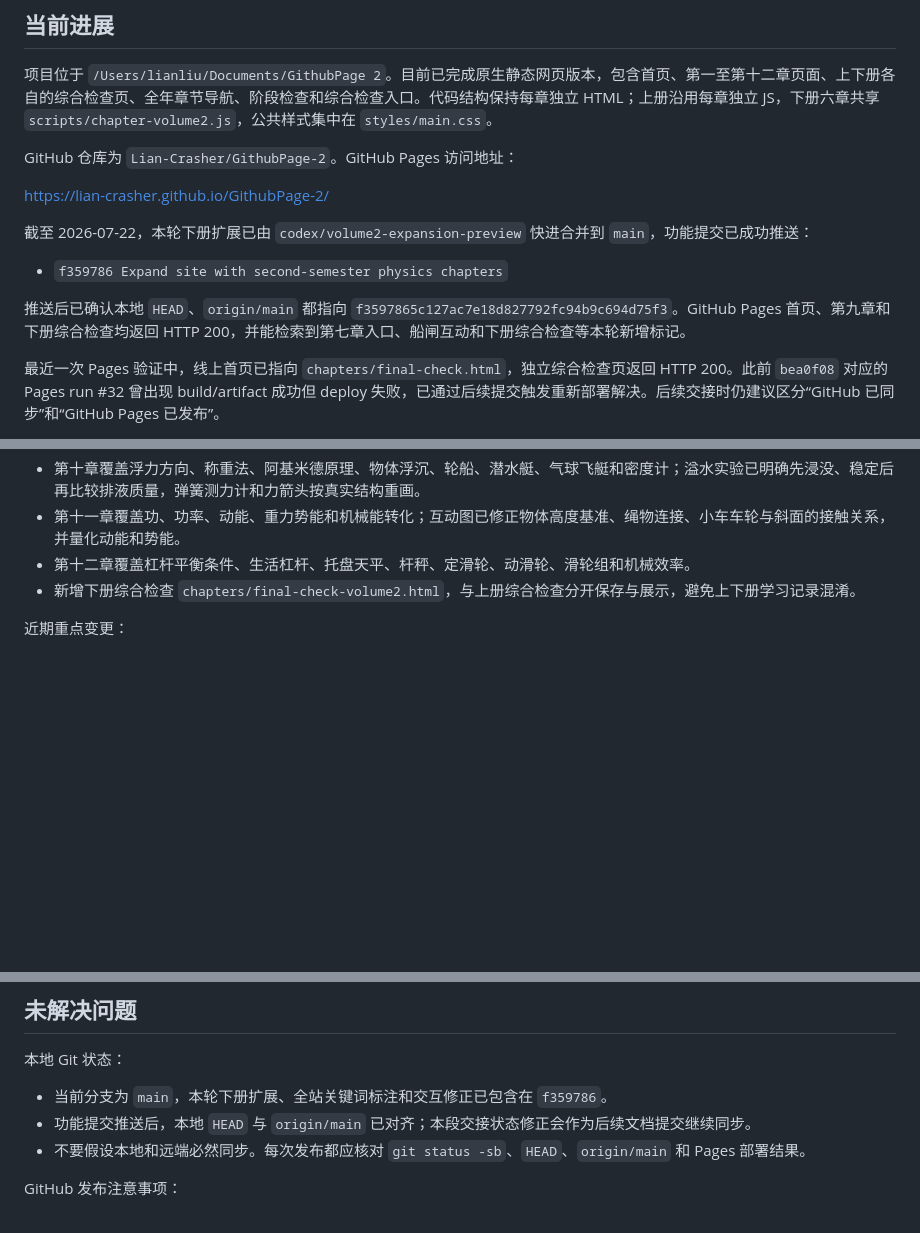
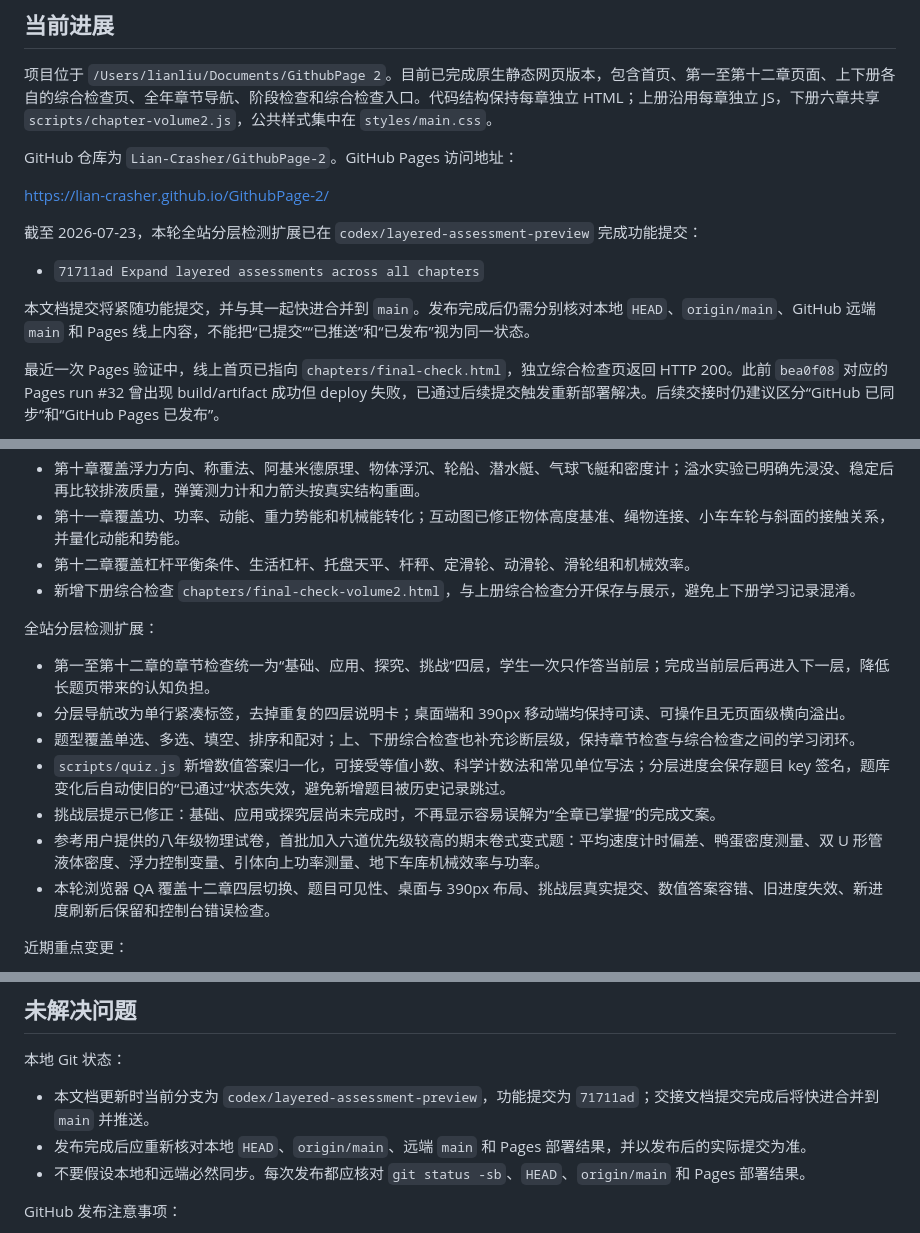
Before and after one commit to Lian-Crasher/GithubPage-2, a Markdown page: PROJECT_HANDOFF.md, 3 parts joined by grey strips. Drawn GitHub-style; blank space fills up the shorter version.

Commit message:
Update handoff for layered assessment release

```diff
--- a/PROJECT_HANDOFF.md
+++ b/PROJECT_HANDOFF.md
@@ -14,11 +14,11 @@ GitHub 仓库为 `Lian-Crasher/GithubPage-2`。GitHub Pages 访问地址：
 
 https://lian-crasher.github.io/GithubPage-2/
 
-截至 2026-07-22，本轮下册扩展已由 `codex/volume2-expansion-preview` 快进合并到 `main`，功能提交已成功推送：
+截至 2026-07-23，本轮全站分层检测扩展已在 `codex/layered-assessment-preview` 完成功能提交：
 
-- `f359786 Expand site with second-semester physics chapters`
+- `71711ad Expand layered assessments across all chapters`
 
-推送后已确认本地 `HEAD`、`origin/main` 都指向 `f3597865c127ac7e18d827792fc94b9c694d75f3`。GitHub Pages 首页、第九章和下册综合检查均返回 HTTP 200，并能检索到第七章入口、船闸互动和下册综合检查等本轮新增标记。
+本文档提交将紧随功能提交，并与其一起快进合并到 `main`。发布完成后仍需分别核对本地 `HEAD`、`origin/main`、GitHub 远端 `main` 和 Pages 线上内容，不能把“已提交”“已推送”和“已发布”视为同一状态。
 
 最近一次 Pages 验证中，线上首页已指向 `chapters/final-check.html`，独立综合检查页返回 HTTP 200。此前 `bea0f08` 对应的 Pages run #32 曾出现 build/artifact 成功但 deploy 失败，已通过后续提交触发重新部署解决。后续交接时仍建议区分“GitHub 已同步”和“GitHub Pages 已发布”。
 
@@ -86,6 +86,16 @@ https://lian-crasher.github.io/GithubPage-2/
 - 第十二章覆盖杠杆平衡条件、生活杠杆、托盘天平、杆秤、定滑轮、动滑轮、滑轮组和机械效率。
 - 新增下册综合检查 `chapters/final-check-volume2.html`，与上册综合检查分开保存与展示，避免上下册学习记录混淆。
 
+全站分层检测扩展：
+
+- 第一至第十二章的章节检查统一为“基础、应用、探究、挑战”四层，学生一次只作答当前层；完成当前层后再进入下一层，降低长题页带来的认知负担。
+- 分层导航改为单行紧凑标签，去掉重复的四层说明卡；桌面端和 390px 移动端均保持可读、可操作且无页面级横向溢出。
+- 题型覆盖单选、多选、填空、排序和配对；上、下册综合检查也补充诊断层级，保持章节检查与综合检查之间的学习闭环。
+- `scripts/quiz.js` 新增数值答案归一化，可接受等值小数、科学计数法和常见单位写法；分层进度会保存题目 key 签名，题库变化后自动使旧的“已通过”状态失效，避免新增题目被历史记录跳过。
+- 挑战层提示已修正：基础、应用或探究层尚未完成时，不再显示容易误解为“全章已掌握”的完成文案。
+- 参考用户提供的八年级物理试卷，首批加入六道优先级较高的期末卷式变式题：平均速度计时偏差、鸭蛋密度测量、双 U 形管液体密度、浮力控制变量、引体向上功率测量、地下车库机械效率与功率。
+- 本轮浏览器 QA 覆盖十二章四层切换、题目可见性、桌面与 390px 布局、挑战层真实提交、数值答案容错、旧进度失效、新进度刷新后保留和控制台错误检查。
+
 近期重点变更：
 
 - 第一章新增“路程-时间图像”期末题型模块。
@@ -189,8 +199,8 @@ https://lian-crasher.github.io/GithubPage-2/
 
 本地 Git 状态：
 
-- 当前分支为 `main`，本轮下册扩展、全站关键词标注和交互修正已包含在 `f359786`。
-- 功能提交推送后，本地 `HEAD` 与 `origin/main` 已对齐；本段交接状态修正会作为后续文档提交继续同步。
+- 本文档更新时当前分支为 `codex/layered-assessment-preview`，功能提交为 `71711ad`；交接文档提交完成后将快进合并到 `main` 并推送。
+- 发布完成后应重新核对本地 `HEAD`、`origin/main`、远端 `main` 和 Pages 部署结果，并以发布后的实际提交为准。
 - 不要假设本地和远端必然同步。每次发布都应核对 `git status -sb`、`HEAD`、`origin/main` 和 Pages 部署结果。
 
 GitHub 发布注意事项：
```
Also changed, not shown: other parts of PROJECT_HANDOFF.md (+8 -5 lines).
